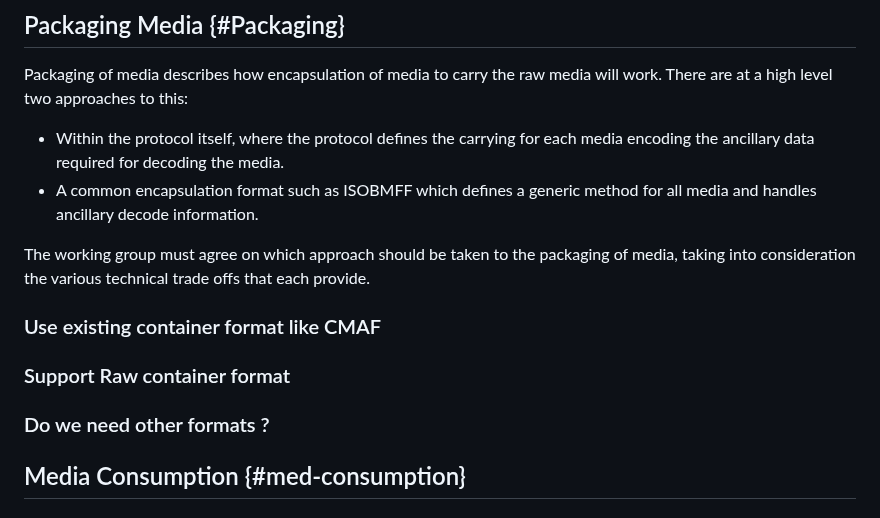
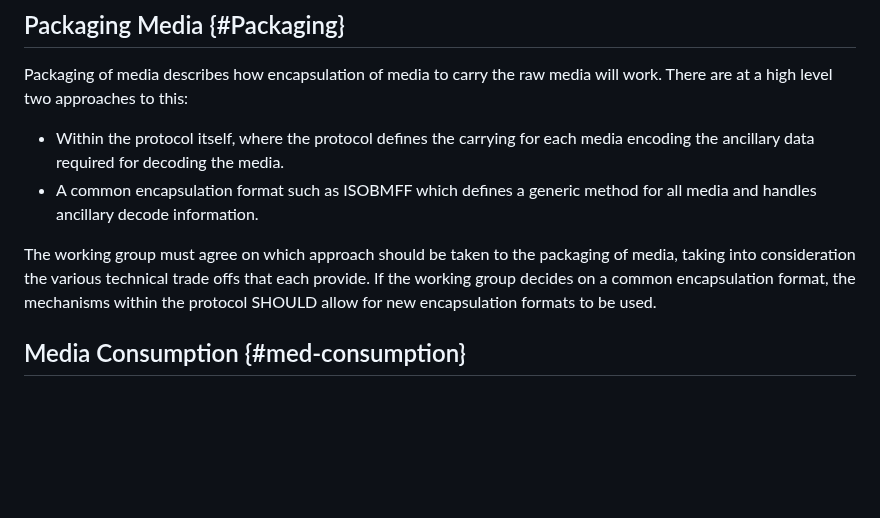
Before and after one commit to moq-wg/moq-requirements, a Markdown page: draft-gruessing-moq-requirements.md, the part around the change. Drawn GitHub-style; blank space fills up the shorter version.

Commit message:
Adding bit about encapsulation
I'm not sure consensus has been finalised about which means of encapsulation
should be required; for now saying that if the WG is going to use an existing
format, we should have agility within the protocol.

```diff
--- a/draft-gruessing-moq-requirements.md
+++ b/draft-gruessing-moq-requirements.md
@@ -261,13 +261,7 @@ Packaging of media describes how encapsulation of media to carry the raw media w
 * Within the protocol itself, where the protocol defines the carrying for each media encoding the ancillary data required for decoding the media.
 * A common encapsulation format such as ISOBMFF which defines a generic method for all media and handles ancillary decode information.
 
-The working group must agree on which approach should be taken to the packaging of media, taking into consideration the various technical trade offs that each provide.
-
-### Use existing container format like CMAF
-
-### Support Raw container format
-
-### Do we need other formats ?
+The working group must agree on which approach should be taken to the packaging of media, taking into consideration the various technical trade offs that each provide. If the working group decides on a common encapsulation format, the mechanisms within the protocol SHOULD allow for new encapsulation formats to be used.
 
 ## Media Consumption {#med-consumption}
 
```
